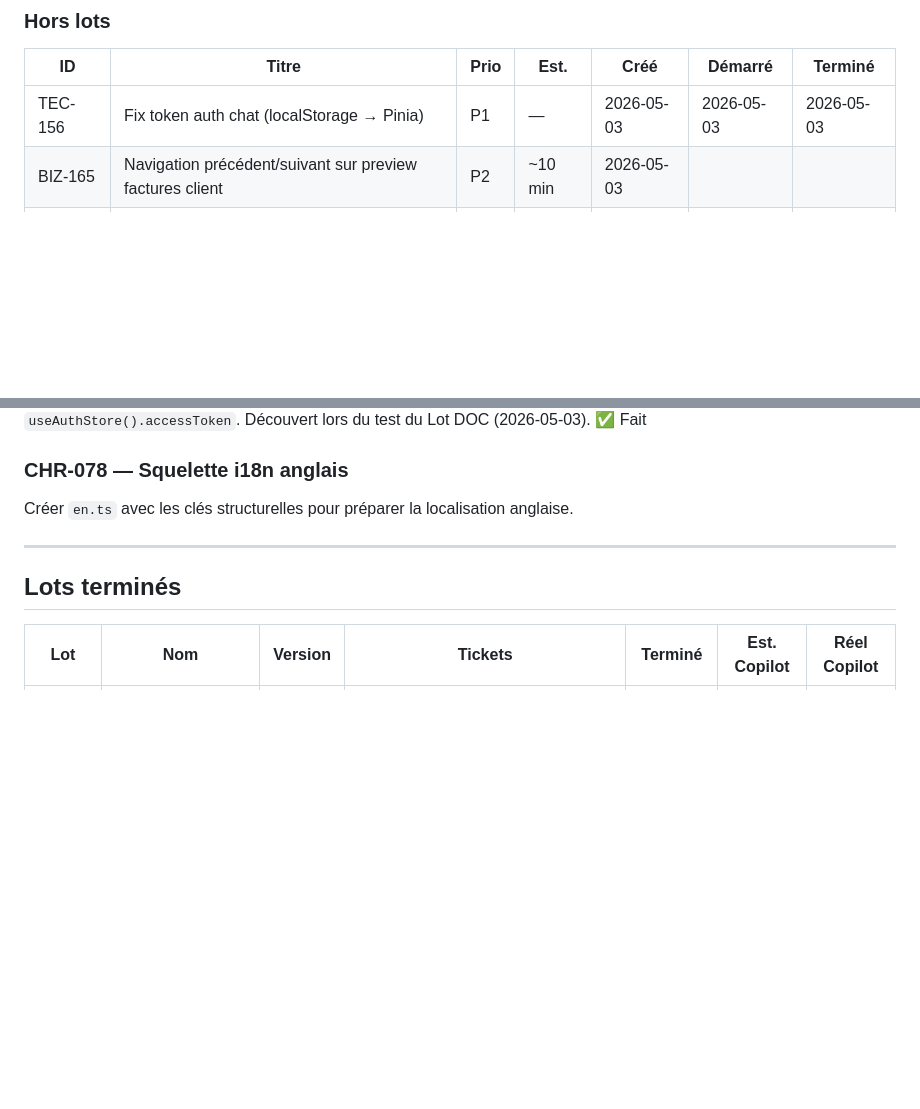
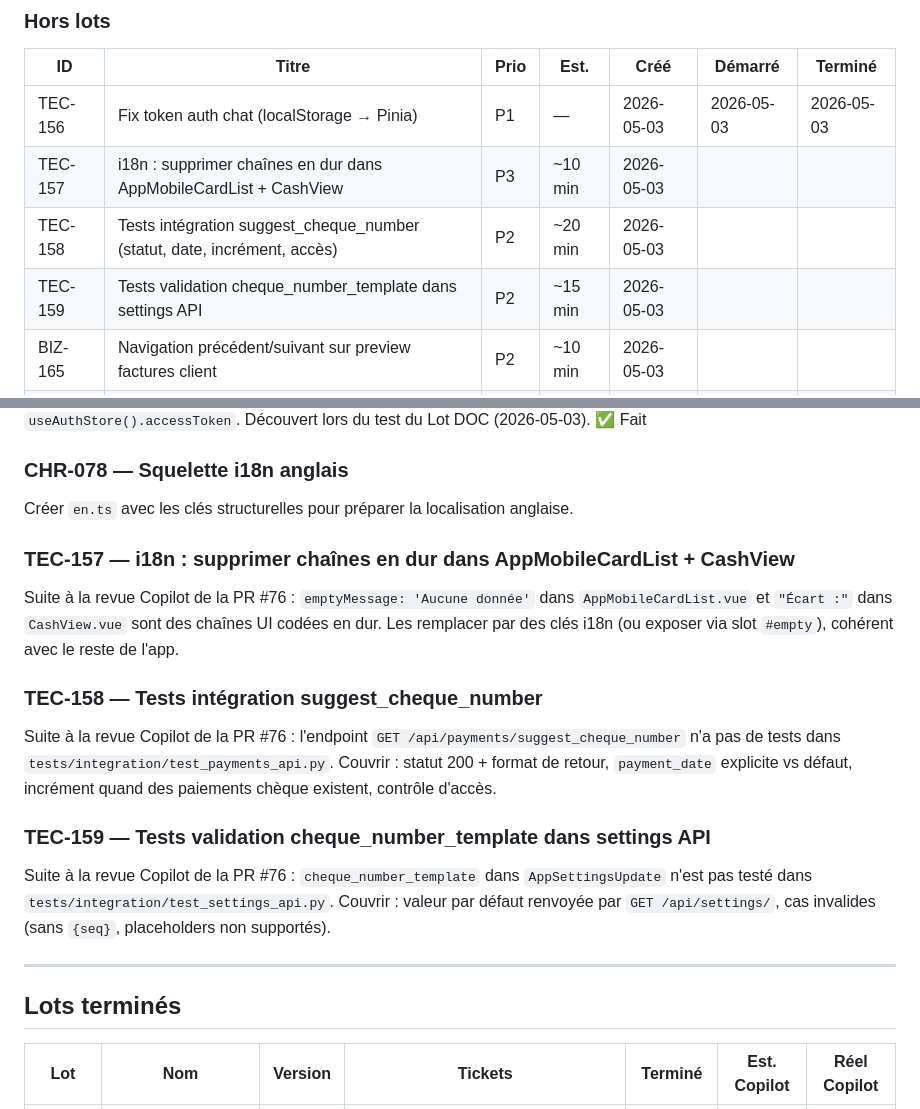
Before and after one commit to davidp57/solde, a Markdown page: doc/backlog.md, 2 parts joined by grey strips. Drawn GitHub-style; blank space fills up the shorter version.

Commit message:
feat(backlog): add i18n tasks and integration tests for cheque number suggestions
Co-authored-by: Copilot <copilot@github.com>

```diff
--- a/doc/backlog.md
+++ b/doc/backlog.md
@@ -26,6 +26,9 @@ Facteur de marge actuel : **1,00** (0%) — raméné après Lot UI (voir ci-dess
 | ID | Titre | Prio | Est. | Créé | Démarré | Terminé |
 | --- | --- | --- | --- | --- | --- | --- |
 | TEC-156 | Fix token auth chat (localStorage → Pinia) | P1 | — | 2026-05-03 | 2026-05-03 | 2026-05-03 |
+| TEC-157 | i18n : supprimer chaînes en dur dans AppMobileCardList + CashView | P3 | ~10 min | 2026-05-03 | | |
+| TEC-158 | Tests intégration suggest_cheque_number (statut, date, incrément, accès) | P2 | ~20 min | 2026-05-03 | | |
+| TEC-159 | Tests validation cheque_number_template dans settings API | P2 | ~15 min | 2026-05-03 | | |
 | BIZ-165 | Navigation précédent/suivant sur preview factures client | P2 | ~10 min | 2026-05-03 | | |
 | CHR-078 | Squelette i18n anglais | P3 | ~15 min | 2026-04-23 | | |
 | BIZ-034 | Support multi-compte banque | P3 | ~60 min | 2026-04-21 | | |
@@ -50,6 +53,18 @@ Décisions métier nécessaires avant implémentation.
 ### CHR-078 — Squelette i18n anglais
 
 Créer `en.ts` avec les clés structurelles pour préparer la localisation anglaise.
+
+### TEC-157 — i18n : supprimer chaînes en dur dans AppMobileCardList + CashView
+
+Suite à la revue Copilot de la PR #76 : `emptyMessage: 'Aucune donnée'` dans `AppMobileCardList.vue` et `"Écart :"` dans `CashView.vue` sont des chaînes UI codées en dur. Les remplacer par des clés i18n (ou exposer via slot `#empty`), cohérent avec le reste de l'app.
+
+### TEC-158 — Tests intégration suggest_cheque_number
+
+Suite à la revue Copilot de la PR #76 : l'endpoint `GET /api/payments/suggest_cheque_number` n'a pas de tests dans `tests/integration/test_payments_api.py`. Couvrir : statut 200 + format de retour, `payment_date` explicite vs défaut, incrément quand des paiements chèque existent, contrôle d'accès.
+
+### TEC-159 — Tests validation cheque_number_template dans settings API
+
+Suite à la revue Copilot de la PR #76 : `cheque_number_template` dans `AppSettingsUpdate` n'est pas testé dans `tests/integration/test_settings_api.py`. Couvrir : valeur par défaut renvoyée par `GET /api/settings/`, cas invalides (sans `{seq}`, placeholders non supportés).
 
 ---
 
```
